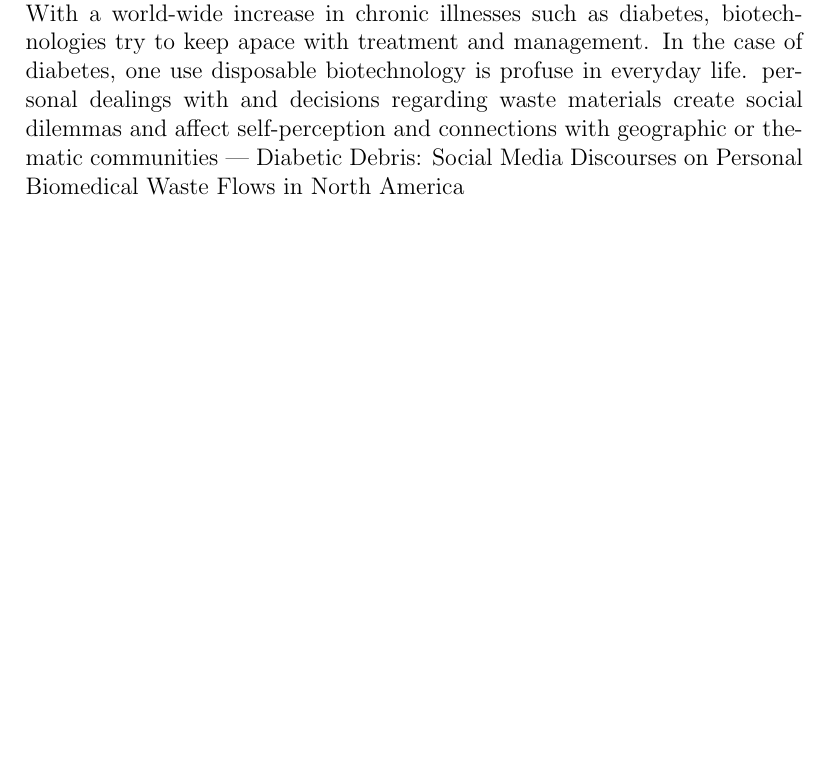
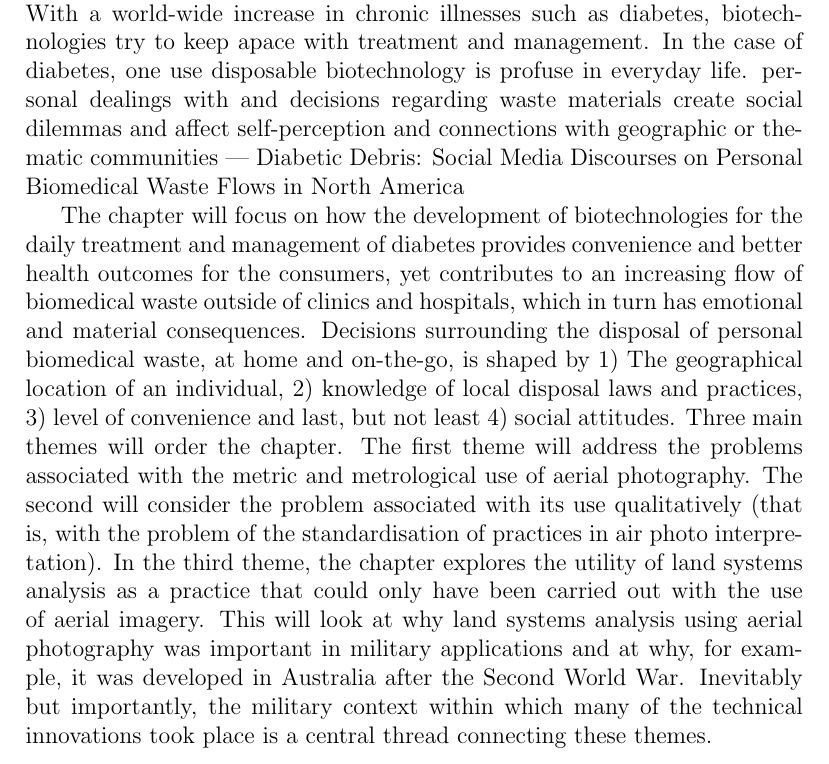
Before and after one commit to gentryhanks/dd, a LaTeX paper (main.tex): part of page 3 of 14, cut so that both start at the same text, the shorter picture padded with empty space. Compiled offline with pdfLaTeX.

Commit message:
I edited synopsis and pasted example synopsis.

```diff
--- a/main.tex
+++ b/main.tex
@@ -46,6 +46,8 @@ With a world-wide increase in chronic illnesses such as diabetes, biotechnologie
 personal dealings with and decisions regarding waste materials create social dilemmas and affect self-perception and connections with geographic or thematic communities
 | Diabetic Debris: Social Media Discourses on Personal Biomedical Waste Flows in North America
 
+
+The chapter will focus on how the development of biotechnologies for the daily treatment and management of diabetes provides convenience and better health outcomes for the consumers, yet contributes to an increasing flow of biomedical waste outside of clinics and hospitals, which in turn has emotional and material consequences. Decisions surrounding the disposal of personal biomedical waste, at home and on-the-go, is shaped by 1) The geographical location of an individual, 2) knowledge of local disposal laws and practices, 3) level of convenience and last, but not least 4) social attitudes. Three main themes will order the chapter. The first theme will address the problems associated with the metric and metrological use of aerial photography. The second will consider the problem associated with its use qualitatively (that is, with the problem of the standardisation of practices in air photo interpretation). In the third theme, the chapter explores the utility of land systems analysis as a practice that could only have been carried out with the use of aerial imagery. This will look at why land systems analysis using aerial photography was important in military applications and at why, for example, it was developed in Australia after the Second World War. Inevitably but importantly, the military context within which many of the technical innovations took place is a central thread connecting these themes.
 
 \newpage
 \section{Introduction}
```
Also changed, not shown: main.pdf.
